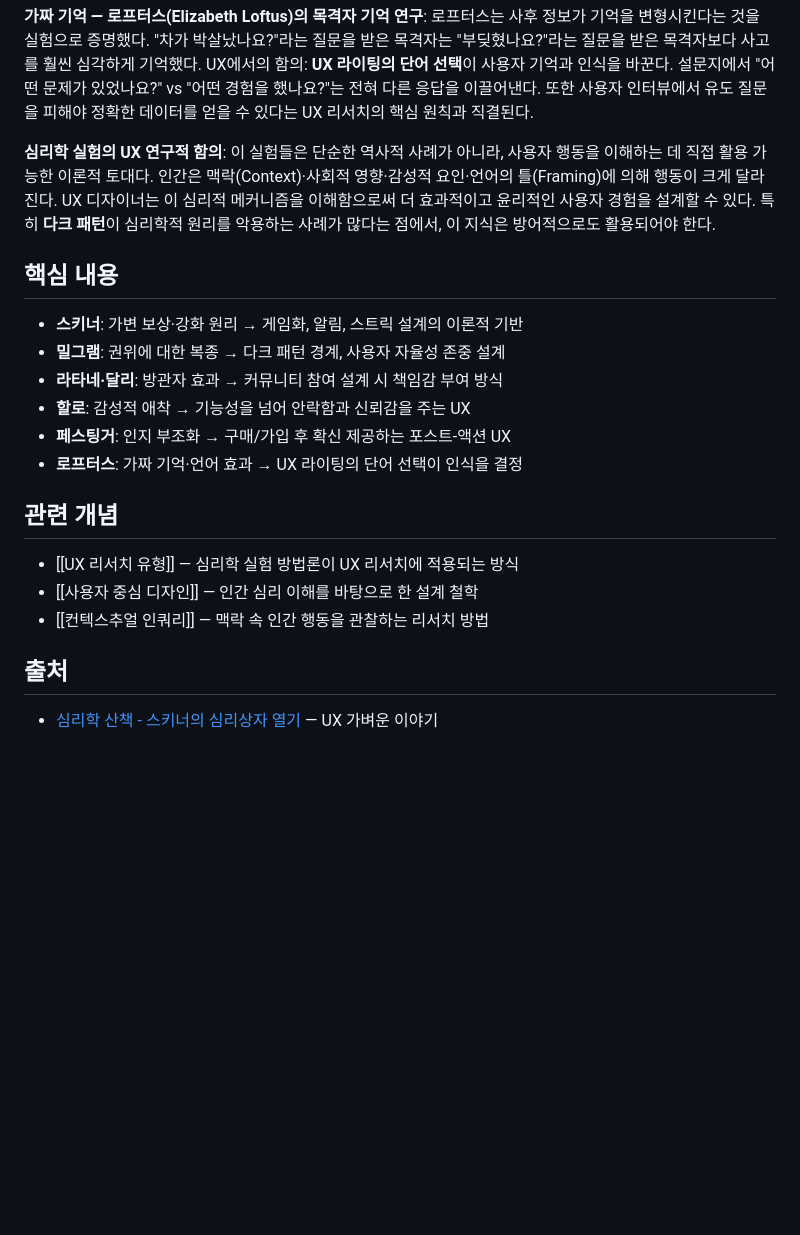
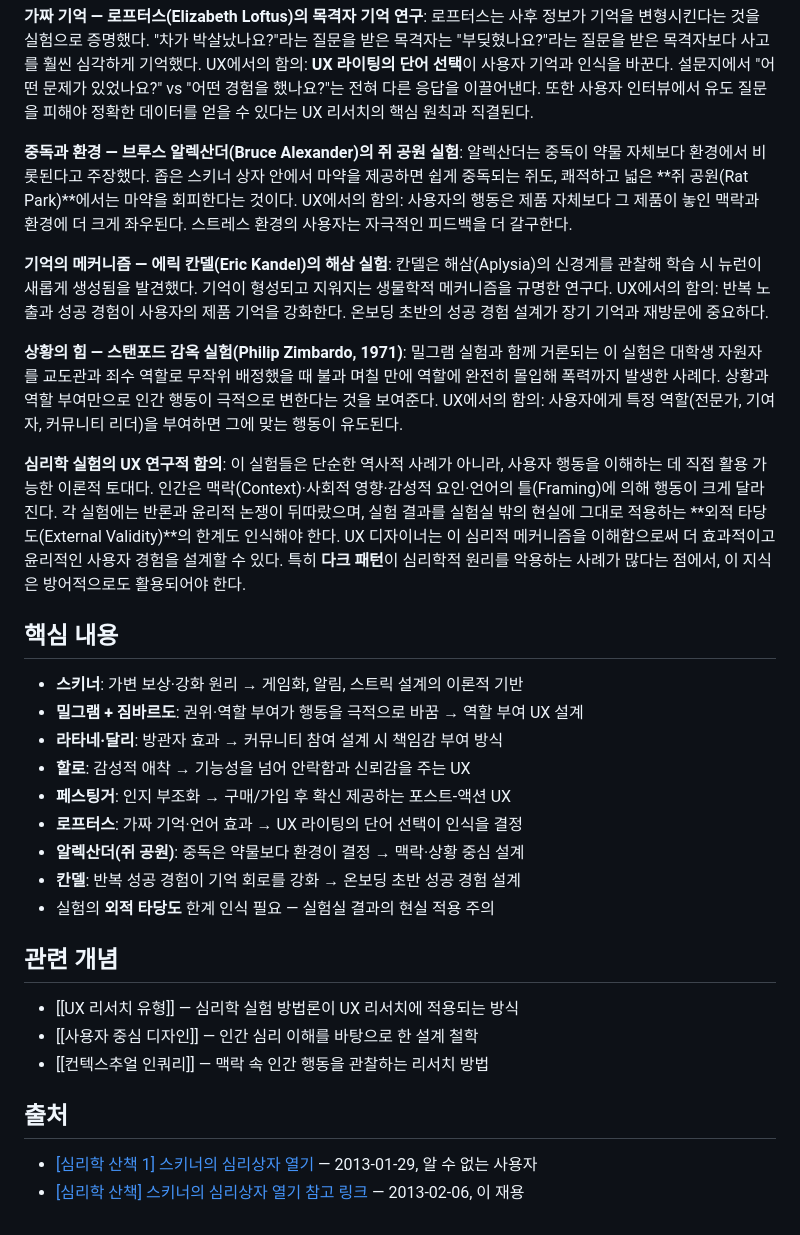
Before and after one commit to pxd-uxtech/pxd-blog-wiki, a Markdown page: wiki/concepts/심리학-실험과-UX.md, the part around one of its changes. GitHub-like rendering; blank space fills up the shorter version.

```diff
--- a/wiki/concepts/심리학-실험과-UX.md
+++ b/wiki/concepts/심리학-실험과-UX.md
@@ -21,15 +21,24 @@ updated: "2026-04-15"
 
 **가짜 기억 — 로프터스(Elizabeth Loftus)의 목격자 기억 연구**: 로프터스는 사후 정보가 기억을 변형시킨다는 것을 실험으로 증명했다. "차가 박살났나요?"라는 질문을 받은 목격자는 "부딪혔나요?"라는 질문을 받은 목격자보다 사고를 훨씬 심각하게 기억했다. UX에서의 함의: **UX 라이팅의 단어 선택**이 사용자 기억과 인식을 바꾼다. 설문지에서 "어떤 문제가 있었나요?" vs "어떤 경험을 했나요?"는 전혀 다른 응답을 이끌어낸다. 또한 사용자 인터뷰에서 유도 질문을 피해야 정확한 데이터를 얻을 수 있다는 UX 리서치의 핵심 원칙과 직결된다.
 
-**심리학 실험의 UX 연구적 함의**: 이 실험들은 단순한 역사적 사례가 아니라, 사용자 행동을 이해하는 데 직접 활용 가능한 이론적 토대다. 인간은 맥락(Context)·사회적 영향·감성적 요인·언어의 틀(Framing)에 의해 행동이 크게 달라진다. UX 디자이너는 이 심리적 메커니즘을 이해함으로써 더 효과적이고 윤리적인 사용자 경험을 설계할 수 있다. 특히 **다크 패턴**이 심리학적 원리를 악용하는 사례가 많다는 점에서, 이 지식은 방어적으로도 활용되어야 한다.
+**중독과 환경 — 브루스 알렉산더(Bruce Alexander)의 쥐 공원 실험**: 알렉산더는 중독이 약물 자체보다 환경에서 비롯된다고 주장했다. 좁은 스키너 상자 안에서 마약을 제공하면 쉽게 중독되는 쥐도, 쾌적하고 넓은 **쥐 공원(Rat Park)**에서는 마약을 회피한다는 것이다. UX에서의 함의: 사용자의 행동은 제품 자체보다 그 제품이 놓인 맥락과 환경에 더 크게 좌우된다. 스트레스 환경의 사용자는 자극적인 피드백을 더 갈구한다.
+
+**기억의 메커니즘 — 에릭 칸델(Eric Kandel)의 해삼 실험**: 칸델은 해삼(Aplysia)의 신경계를 관찰해 학습 시 뉴런이 새롭게 생성됨을 발견했다. 기억이 형성되고 지워지는 생물학적 메커니즘을 규명한 연구다. UX에서의 함의: 반복 노출과 성공 경험이 사용자의 제품 기억을 강화한다. 온보딩 초반의 성공 경험 설계가 장기 기억과 재방문에 중요하다.
+
+**상황의 힘 — 스탠포드 감옥 실험(Philip Zimbardo, 1971)**: 밀그램 실험과 함께 거론되는 이 실험은 대학생 자원자를 교도관과 죄수 역할로 무작위 배정했을 때 불과 며칠 만에 역할에 완전히 몰입해 폭력까지 발생한 사례다. 상황과 역할 부여만으로 인간 행동이 극적으로 변한다는 것을 보여준다. UX에서의 함의: 사용자에게 특정 역할(전문가, 기여자, 커뮤니티 리더)을 부여하면 그에 맞는 행동이 유도된다.
+
+**심리학 실험의 UX 연구적 함의**: 이 실험들은 단순한 역사적 사례가 아니라, 사용자 행동을 이해하는 데 직접 활용 가능한 이론적 토대다. 인간은 맥락(Context)·사회적 영향·감성적 요인·언어의 틀(Framing)에 의해 행동이 크게 달라진다. 각 실험에는 반론과 윤리적 논쟁이 뒤따랐으며, 실험 결과를 실험실 밖의 현실에 그대로 적용하는 **외적 타당도(External Validity)**의 한계도 인식해야 한다. UX 디자이너는 이 심리적 메커니즘을 이해함으로써 더 효과적이고 윤리적인 사용자 경험을 설계할 수 있다. 특히 **다크 패턴**이 심리학적 원리를 악용하는 사례가 많다는 점에서, 이 지식은 방어적으로도 활용되어야 한다.
 
 ## 핵심 내용
 - **스키너**: 가변 보상·강화 원리 → 게임화, 알림, 스트릭 설계의 이론적 기반
-- **밀그램**: 권위에 대한 복종 → 다크 패턴 경계, 사용자 자율성 존중 설계
+- **밀그램 + 짐바르도**: 권위·역할 부여가 행동을 극적으로 바꿈 → 역할 부여 UX 설계
 - **라타네·달리**: 방관자 효과 → 커뮤니티 참여 설계 시 책임감 부여 방식
 - **할로**: 감성적 애착 → 기능성을 넘어 안락함과 신뢰감을 주는 UX
 - **페스팅거**: 인지 부조화 → 구매/가입 후 확신 제공하는 포스트-액션 UX
 - **로프터스**: 가짜 기억·언어 효과 → UX 라이팅의 단어 선택이 인식을 결정
+- **알렉산더(쥐 공원)**: 중독은 약물보다 환경이 결정 → 맥락·상황 중심 설계
+- **칸델**: 반복 성공 경험이 기억 회로를 강화 → 온보딩 초반 성공 경험 설계
+- 실험의 **외적 타당도** 한계 인식 필요 — 실험실 결과의 현실 적용 주의
 
 ## 관련 개념
 - [[UX 리서치 유형]] — 심리학 실험 방법론이 UX 리서치에 적용되는 방식
@@ -37,4 +46,5 @@ updated: "2026-04-15"
 - [[컨텍스추얼 인쿼리]] — 맥락 속 인간 행동을 관찰하는 리서치 방법
 
 ## 출처
-- [심리학 산책 - 스키너의 심리상자 열기](https://story.pxd.co.kr/635) — UX 가벼운 이야기
+- [[심리학 산책 1] 스키너의 심리상자 열기](https://story.pxd.co.kr/635) — 2013-01-29, 알 수 없는 사용자
+- [[심리학 산책] 스키너의 심리상자 열기 참고 링크](https://story.pxd.co.kr/639) — 2013-02-06, 이 재용
```
Also changed, not shown: other parts of wiki/concepts/심리학-실험과-UX.md (+2 -2 lines), wiki/index.md (+1 -0 lines), wiki/log.md (+4 -0 lines).
